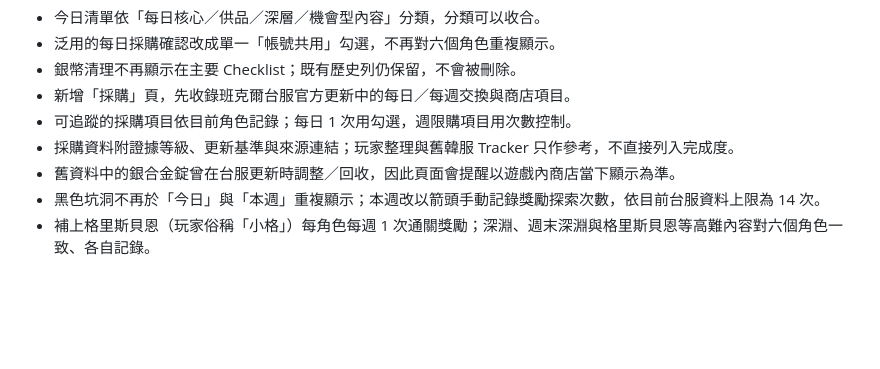
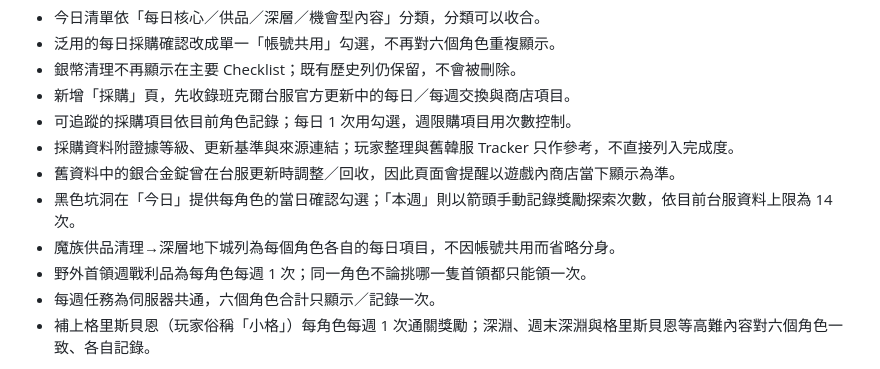
Before and after one commit to NekoMaTA864/mabinogi-mobile-checklist, a Markdown page: README.md, the part around the change. Rendered like a GitHub page; blank space fills up the shorter version.

Commit message:
Document per-character and shared weekly rules

```diff
--- a/README.md
+++ b/README.md
@@ -30,7 +30,10 @@ GitHub Pages：<https://nekomata864.github.io/mabinogi-mobile-checklist/>
 - 可追蹤的採購項目依目前角色記錄；每日 1 次用勾選，週限購項目用次數控制。
 - 採購資料附證據等級、更新基準與來源連結；玩家整理與舊韓服 Tracker 只作參考，不直接列入完成度。
 - 舊資料中的銀合金錠曾在台服更新時調整／回收，因此頁面會提醒以遊戲內商店當下顯示為準。
-- 黑色坑洞不再於「今日」與「本週」重複顯示；本週改以箭頭手動記錄獎勵探索次數，依目前台服資料上限為 14 次。
+- 黑色坑洞在「今日」提供每角色的當日確認勾選；「本週」則以箭頭手動記錄獎勵探索次數，依目前台服資料上限為 14 次。
+- 魔族供品清理→深層地下城列為每個角色各自的每日項目，不因帳號共用而省略分身。
+- 野外首領週戰利品為每角色每週 1 次；同一角色不論挑哪一隻首領都只能領一次。
+- 每週任務為伺服器共通，六個角色合計只顯示／記錄一次。
 - 補上格里斯貝恩（玩家俗稱「小格」）每角色每週 1 次通關獎勵；深淵、週末深淵與格里斯貝恩等高難內容對六個角色一致、各自記錄。
 
 這一階段保留既有 LocalStorage key、角色任務索引與 `歷史紀錄` 欄位，因此既有 OAuth／Token 同步仍可讀取。新的帳號共用資料會以 `角色=帳號共用` 寫入同一張 `歷史紀錄`，不需要修改試算表欄位。
```
